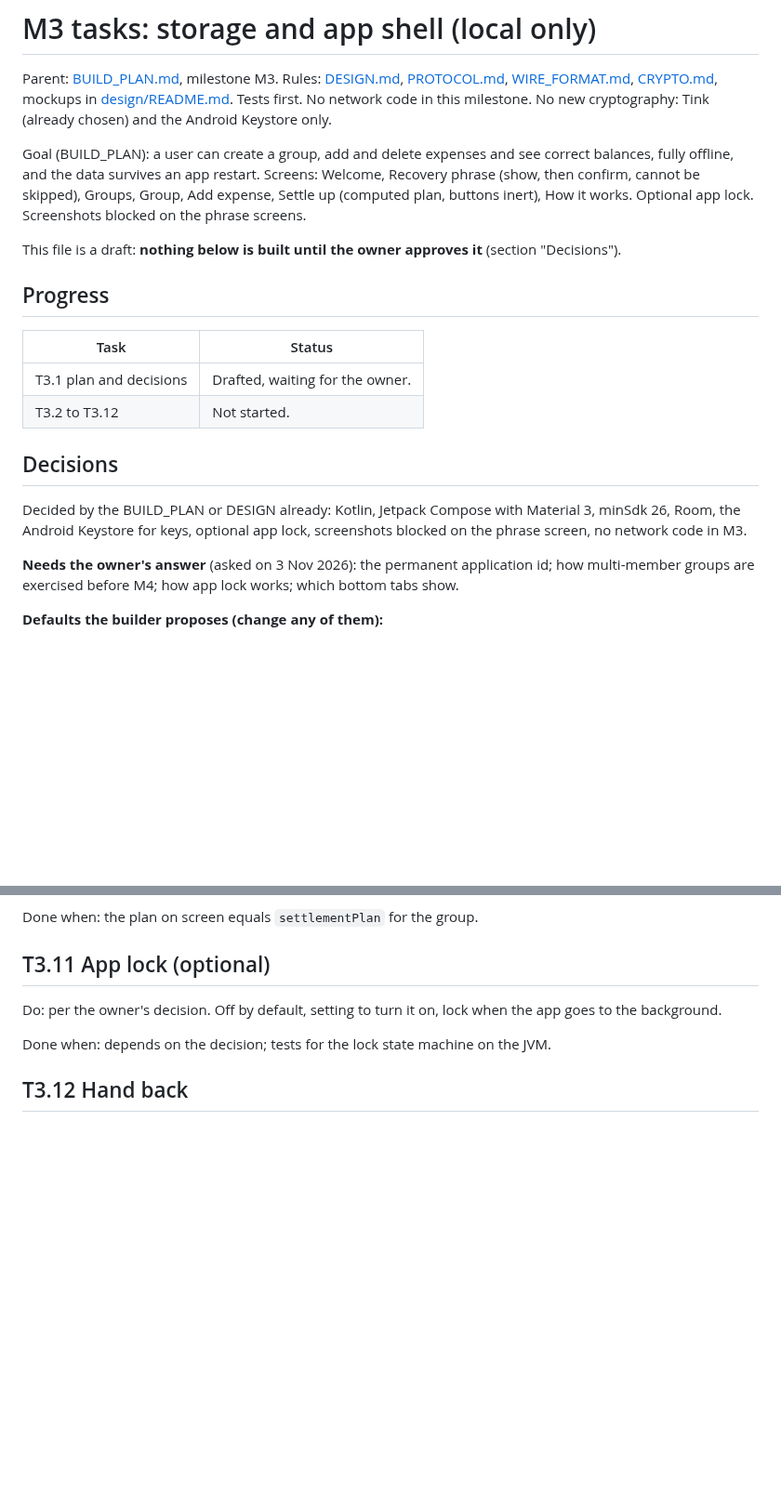
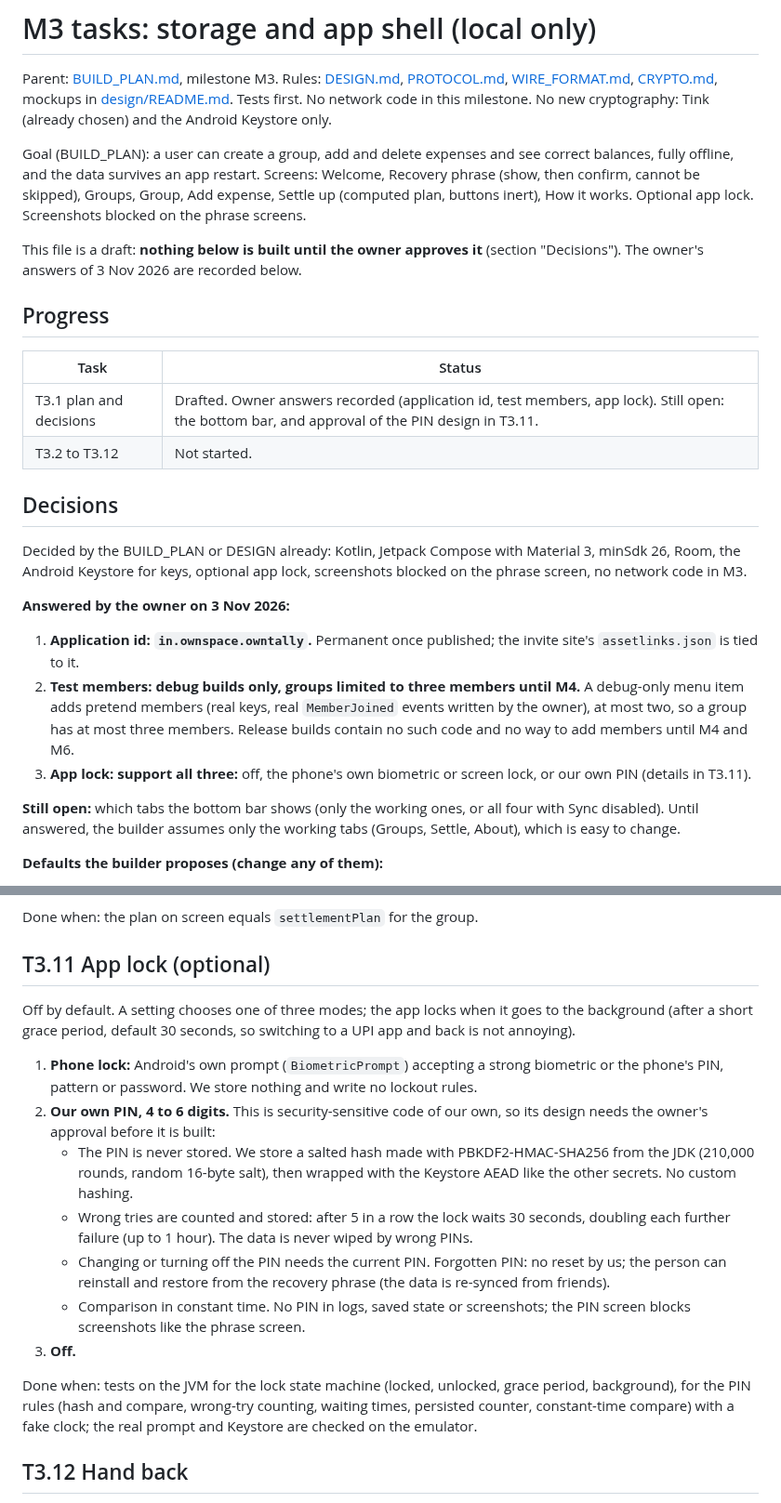
Before and after one commit to ownspace-in/owntally, a Markdown page: docs/tasks/M3-storage-app-shell.md, 2 parts joined by grey strips. Shown at 93% size. Rendered like a GitHub page; blank space fills up the shorter version.

Commit message:
M3 plan: record the owner's answers (app id, debug test members, app lock modes) and the PIN design for approval
Co-Authored-By: Claude Sonnet 5.5 <noreply@anthropic.com>

```diff
--- a/docs/tasks/M3-storage-app-shell.md
+++ b/docs/tasks/M3-storage-app-shell.md
@@ -4,20 +4,25 @@ Parent: [BUILD_PLAN.md](../BUILD_PLAN.md), milestone M3. Rules: [DESIGN.md](../D
 
 Goal (BUILD_PLAN): a user can create a group, add and delete expenses and see correct balances, fully offline, and the data survives an app restart. Screens: Welcome, Recovery phrase (show, then confirm, cannot be skipped), Groups, Group, Add expense, Settle up (computed plan, buttons inert), How it works. Optional app lock. Screenshots blocked on the phrase screens.
 
-This file is a draft: **nothing below is built until the owner approves it** (section "Decisions").
+This file is a draft: **nothing below is built until the owner approves it** (section "Decisions"). The owner's answers of 3 Nov 2026 are recorded below.
 
 ## Progress
 
 | Task | Status |
 |---|---|
-| T3.1 plan and decisions | Drafted, waiting for the owner. |
+| T3.1 plan and decisions | Drafted. Owner answers recorded (application id, test members, app lock). Still open: the bottom bar, and approval of the PIN design in T3.11. |
 | T3.2 to T3.12 | Not started. |
 
 ## Decisions
 
 Decided by the BUILD_PLAN or DESIGN already: Kotlin, Jetpack Compose with Material 3, minSdk 26, Room, the Android Keystore for keys, optional app lock, screenshots blocked on the phrase screen, no network code in M3.
 
-**Needs the owner's answer** (asked on 3 Nov 2026): the permanent application id; how multi-member groups are exercised before M4; how app lock works; which bottom tabs show.
+**Answered by the owner on 3 Nov 2026:**
+1. **Application id: `in.ownspace.owntally`.** Permanent once published; the invite site's `assetlinks.json` is tied to it.
+2. **Test members: debug builds only, groups limited to three members until M4.** A debug-only menu item adds pretend members (real keys, real `MemberJoined` events written by the owner), at most two, so a group has at most three members. Release builds contain no such code and no way to add members until M4 and M6.
+3. **App lock: support all three:** off, the phone's own biometric or screen lock, or our own PIN (details in T3.11).
+
+**Still open:** which tabs the bottom bar shows (only the working ones, or all four with Sync disabled). Until answered, the builder assumes only the working tabs (Groups, Settle, About), which is easy to change.
 
 **Defaults the builder proposes (change any of them):**
 1. **Dependency wiring by hand**, no Hilt. The app is small; Hilt adds annotation processing and build time for little gain. (BUILD_PLAN allows either.)
@@ -86,9 +91,17 @@ Done when: the plan on screen equals `settlementPlan` for the group.
 
 ## T3.11 App lock (optional)
 
-Do: per the owner's decision. Off by default, setting to turn it on, lock when the app goes to the background.
+Off by default. A setting chooses one of three modes; the app locks when it goes to the background (after a short grace period, default 30 seconds, so switching to a UPI app and back is not annoying).
 
-Done when: depends on the decision; tests for the lock state machine on the JVM.
+1. **Phone lock:** Android's own prompt (`BiometricPrompt`) accepting a strong biometric or the phone's PIN, pattern or password. We store nothing and write no lockout rules.
+2. **Our own PIN, 4 to 6 digits.** This is security-sensitive code of our own, so its design needs the owner's approval before it is built:
+   - The PIN is never stored. We store a salted hash made with PBKDF2-HMAC-SHA256 from the JDK (210,000 rounds, random 16-byte salt), then wrapped with the Keystore AEAD like the other secrets. No custom hashing.
+   - Wrong tries are counted and stored: after 5 in a row the lock waits 30 seconds, doubling each further failure (up to 1 hour). The data is never wiped by wrong PINs.
+   - Changing or turning off the PIN needs the current PIN. Forgotten PIN: no reset by us; the person can reinstall and restore from the recovery phrase (the data is re-synced from friends).
+   - Comparison in constant time. No PIN in logs, saved state or screenshots; the PIN screen blocks screenshots like the phrase screen.
+3. **Off.**
+
+Done when: tests on the JVM for the lock state machine (locked, unlocked, grace period, background), for the PIN rules (hash and compare, wrong-try counting, waiting times, persisted counter, constant-time compare) with a fake clock; the real prompt and Keystore are checked on the emulator.
 
 ## T3.12 Hand back
 
```
